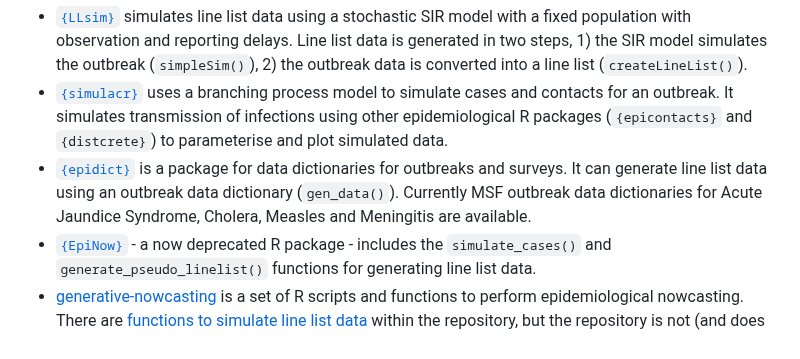
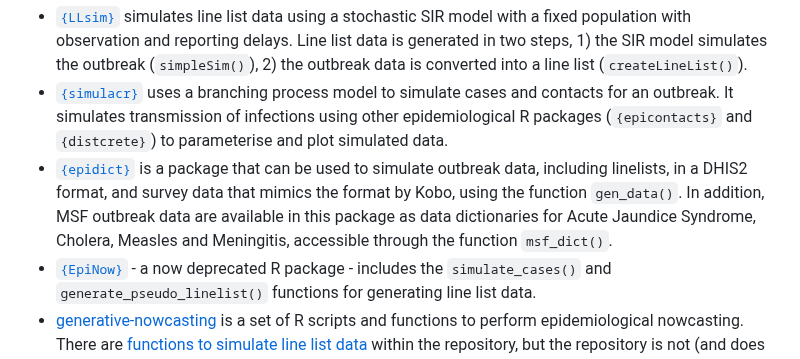
Before and after one commit to epiverse-trace/simulist, a Markdown page: README.md, the part around the change. Rendered like a GitHub page.

Commit message:
Automatic readme update

```diff
--- a/README.md
+++ b/README.md
@@ -331,11 +331,13 @@ simulation is one part of a wider R package (e.g. {EpiNow}).
   simulates transmission of infections using other epidemiological R
   packages (`{epicontacts}` and `{distcrete}`) to parameterise and plot
   simulated data.
-- [`{epidict}`](https://github.com/R4EPI/epidict) is a package for data
-  dictionaries for outbreaks and surveys. It can generate line list data
-  using an outbreak data dictionary (`gen_data()`). Currently MSF
-  outbreak data dictionaries for Acute Jaundice Syndrome, Cholera,
-  Measles and Meningitis are available.
+- [`{epidict}`](https://github.com/R4EPI/epidict) is a package that can
+  be used to simulate outbreak data, including linelists, in a DHIS2
+  format, and survey data that mimics the format by Kobo, using the
+  function `gen_data()`. In addition, MSF outbreak data are available in
+  this package as data dictionaries for Acute Jaundice Syndrome,
+  Cholera, Measles and Meningitis, accessible through the function
+  `msf_dict()`.
 - [`{EpiNow}`](https://github.com/epiforecasts/EpiNow) - a now
   deprecated R package - includes the `simulate_cases()` and
   `generate_pseudo_linelist()` functions for generating line list data.
```
